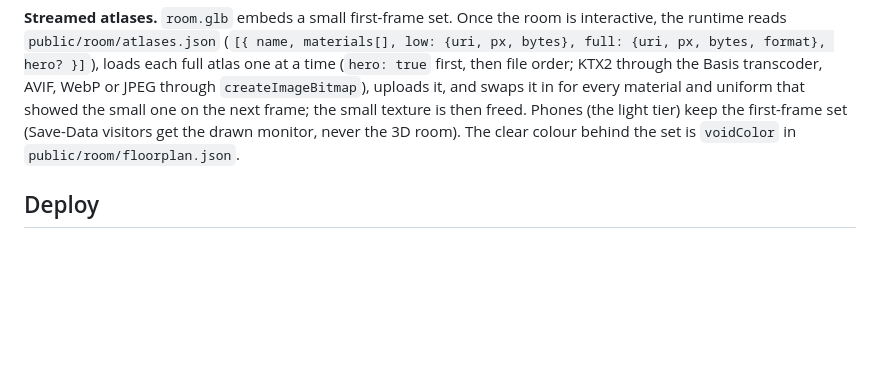
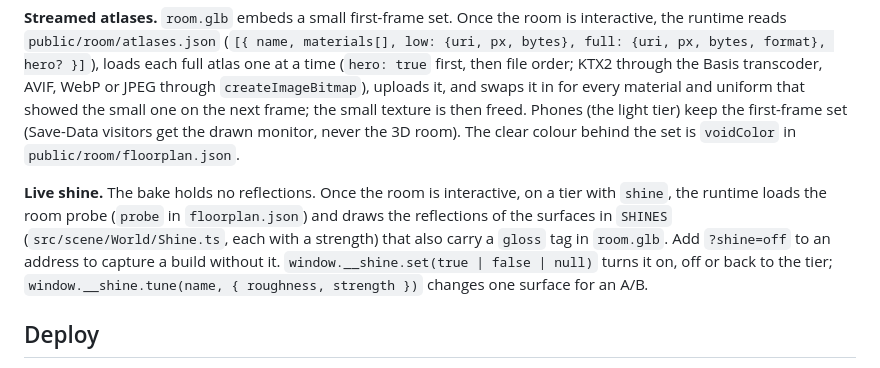
Before and after one commit to saahilsanganeriya/portfolio-website, a Markdown page: README.md, the part around the change. GitHub-like rendering; blank space fills up the shorter version.

Commit message:
README: how the live shine loads and how to capture or tune it
Co-Authored-By: Claude Opus 5.5 (1M context) <noreply@anthropic.com>

```diff
--- a/README.md
+++ b/README.md
@@ -254,6 +254,12 @@ small one on the next frame; the small texture is then freed. Phones (the light
 (Save-Data visitors get the drawn monitor, never the 3D room). The clear colour behind the set is `voidColor` in
 `public/room/floorplan.json`.
 
+**Live shine.** The bake holds no reflections. Once the room is interactive, on a tier with `shine`, the runtime loads
+the room probe (`probe` in `floorplan.json`) and draws the reflections of the surfaces in `SHINES`
+(`src/scene/World/Shine.ts`, each with a strength) that also carry a `gloss` tag in `room.glb`. Add `?shine=off` to
+an address to capture a build without it. `window.__shine.set(true | false | null)` turns it on, off or back to the
+tier; `window.__shine.tune(name, { roughness, strength })` changes one surface for an A/B.
+
 ## Deploy
 
 Vercel, through `@astrojs/vercel`. Every page is prerendered. A route that must run on request sets
```
